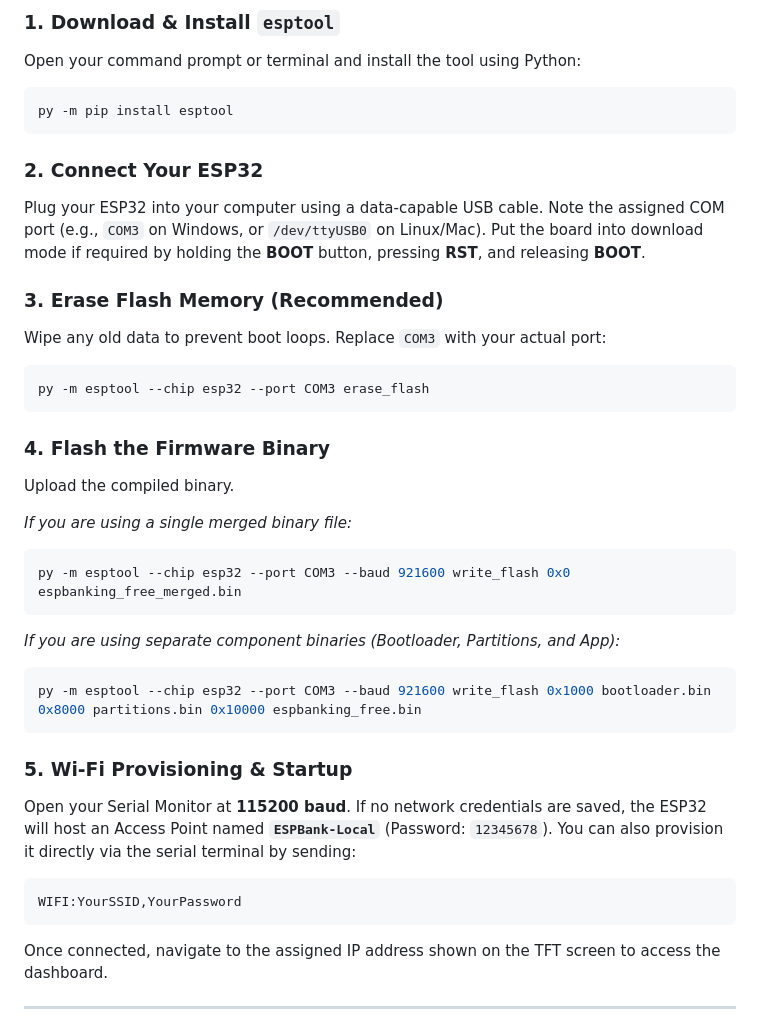
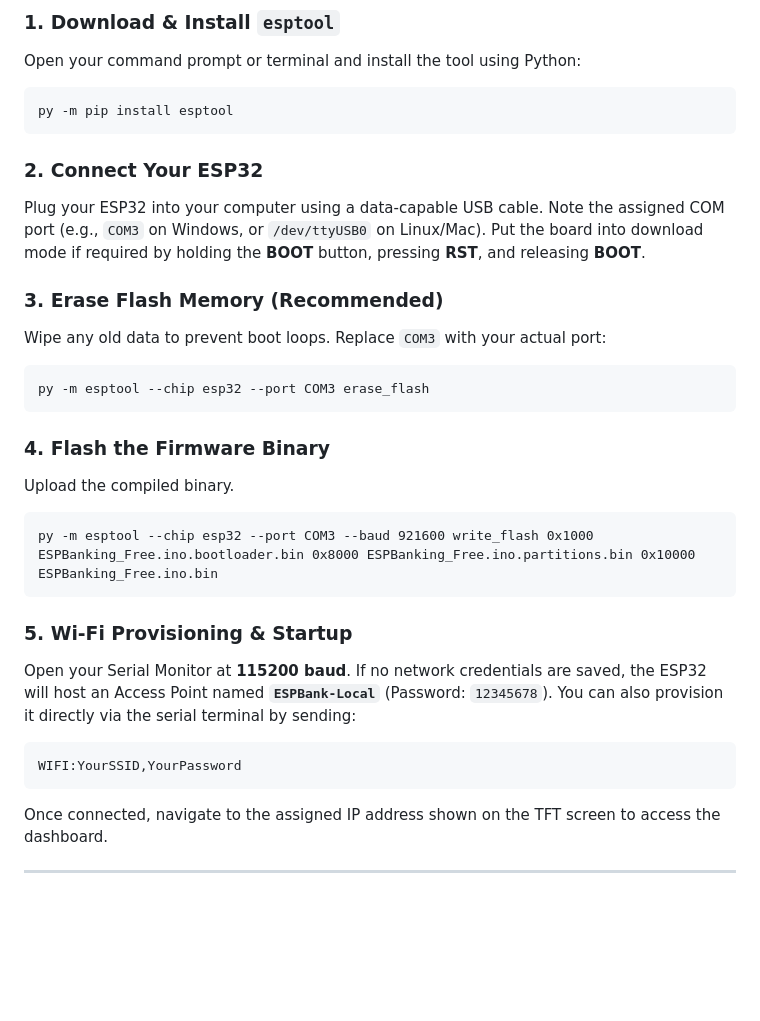
Before and after one commit to dumasha05/ESPBanking, a Markdown page: README.md, the part around the change. GitHub-like rendering; blank space fills up the shorter version.

Commit message:
Revise esptool installation and flashing commands
Updated installation and usage instructions for esptool in the README.

````diff
--- a/README.md
+++ b/README.md
@@ -43,37 +43,27 @@ The Free Edition provides a fully functional, standalone local application desig
 
 ### 1. Download & Install `esptool`
 Open your command prompt or terminal and install the tool using Python:
-```bash
-py -m pip install esptool
-```
+
+    py -m pip install esptool
 
 ### 2. Connect Your ESP32
 Plug your ESP32 into your computer using a data-capable USB cable. Note the assigned COM port (e.g., `COM3` on Windows, or `/dev/ttyUSB0` on Linux/Mac). Put the board into download mode if required by holding the **BOOT** button, pressing **RST**, and releasing **BOOT**.
 
 ### 3. Erase Flash Memory (Recommended)
 Wipe any old data to prevent boot loops. Replace `COM3` with your actual port:
-```bash
-py -m esptool --chip esp32 --port COM3 erase_flash
-```
+
+    py -m esptool --chip esp32 --port COM3 erase_flash
 
 ### 4. Flash the Firmware Binary
 Upload the compiled binary.
 
-*If you are using a single merged binary file:*
-```bash
-py -m esptool --chip esp32 --port COM3 --baud 921600 write_flash 0x0 espbanking_free_merged.bin
-```
-
-*If you are using separate component binaries (Bootloader, Partitions, and App):*
-```bash
-py -m esptool --chip esp32 --port COM3 --baud 921600 write_flash 0x1000 bootloader.bin 0x8000 partitions.bin 0x10000 espbanking_free.bin
-```
+    py -m esptool --chip esp32 --port COM3 --baud 921600 write_flash 0x1000 ESPBanking_Free.ino.bootloader.bin 0x8000 ESPBanking_Free.ino.partitions.bin 0x10000 ESPBanking_Free.ino.bin
 
 ### 5. Wi-Fi Provisioning & Startup
 Open your Serial Monitor at **115200 baud**. If no network credentials are saved, the ESP32 will host an Access Point named **`ESPBank-Local`** (Password: `12345678`). You can also provision it directly via the serial terminal by sending:
-```text
-WIFI:YourSSID,YourPassword
-```
+
+    WIFI:YourSSID,YourPassword
+
 Once connected, navigate to the assigned IP address shown on the TFT screen to access the dashboard.
 
 ---
````
